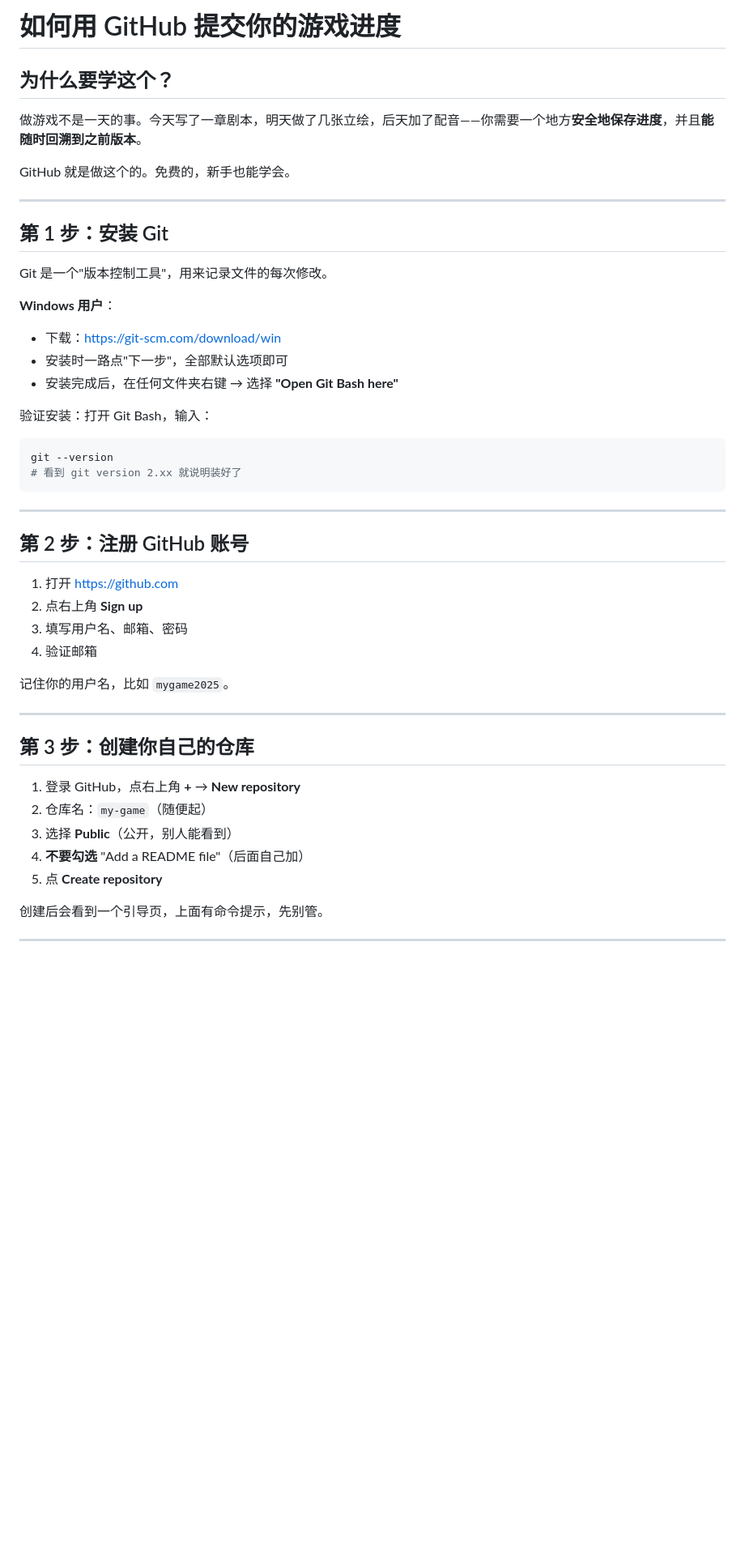
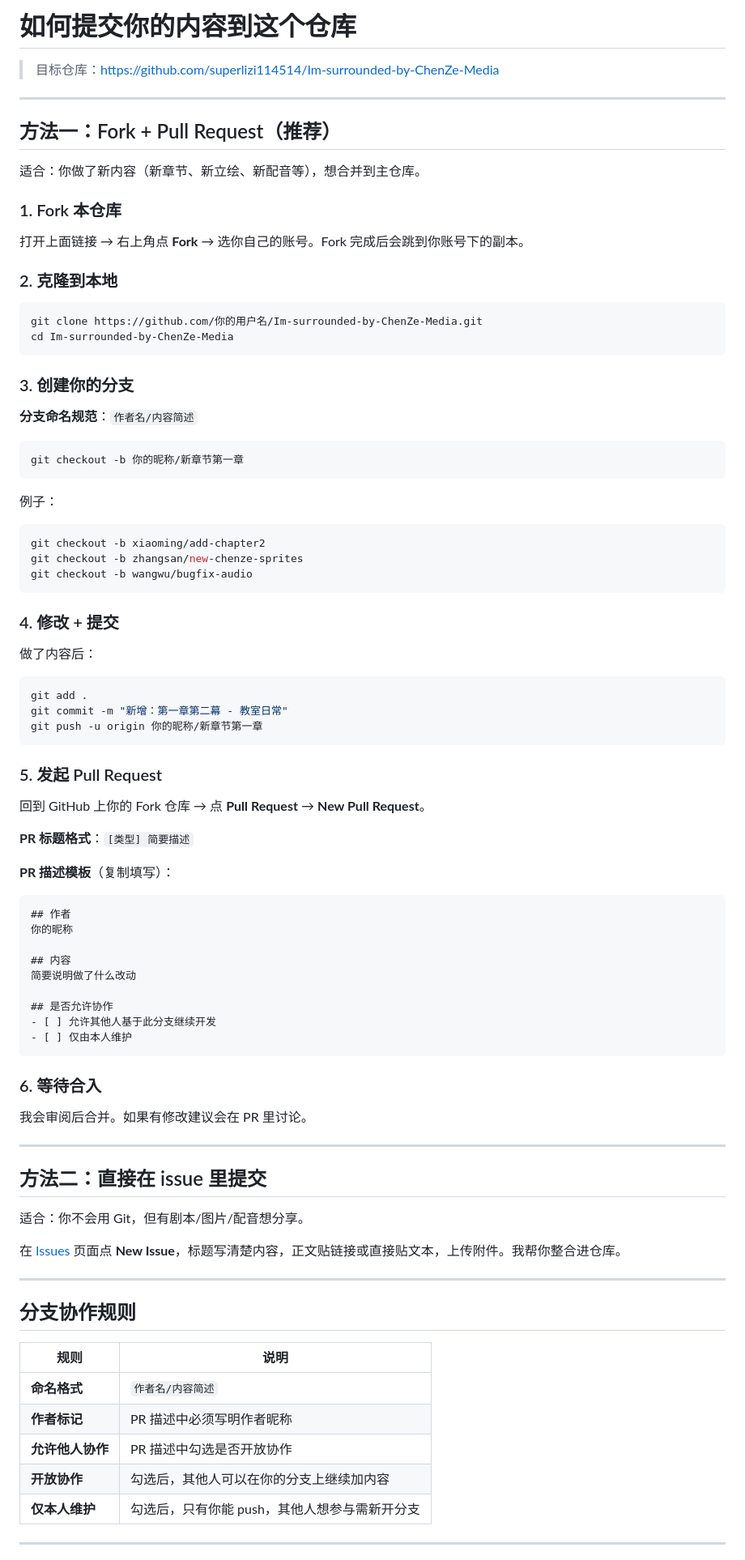
Before and after one commit to superlizi114514/Im-surrounded-by-ChenZe-Media, a Markdown page: tutorials/HOW_TO_CONTRIBUTE.md, the part around one of its changes. Shown at 81% size. Rendered like a GitHub page; blank space fills up the shorter version.

Commit message:
docs: 重写提交教程 - 聚焦本仓库，去泛化
- 只针对此项目：Fork + PR 完整流程
- 分支命名规范：作者名/内容简述
- PR 描述模板：作者/内容/是否允许协作
- 方法二：不会Git直接提Issue也能参与
- 分支协作规则表 + 内容规范

````diff
--- a/tutorials/HOW_TO_CONTRIBUTE.md
+++ b/tutorials/HOW_TO_CONTRIBUTE.md
@@ -1,50 +1,90 @@
-# 如何用 GitHub 提交你的游戏进度
+# 如何提交你的内容到这个仓库
 
-## 为什么要学这个？
-
-做游戏不是一天的事。今天写了一章剧本，明天做了几张立绘，后天加了配音——你需要一个地方**安全地保存进度**，并且**能随时回溯到之前版本**。
-
-GitHub 就是做这个的。免费的，新手也能学会。
+> 目标仓库：[https://github.com/superlizi114514/Im-surrounded-by-ChenZe-Media](https://github.com/superlizi114514/Im-surrounded-by-ChenZe-Media)
 
 ---
 
-## 第 1 步：安装 Git
+## 方法一：Fork + Pull Request（推荐）
 
-Git 是一个"版本控制工具"，用来记录文件的每次修改。
+适合：你做了新内容（新章节、新立绘、新配音等），想合并到主仓库。
 
-**Windows 用户**：
-- 下载：https://git-scm.com/download/win
-- 安装时一路点"下一步"，全部默认选项即可
-- 安装完成后，在任何文件夹右键 → 选择 **"Open Git Bash here"**
+### 1. Fork 本仓库
 
-验证安装：打开 Git Bash，输入：
+打开上面链接 → 右上角点 **Fork** → 选你自己的账号。Fork 完成后会跳到你账号下的副本。
+
+### 2. 克隆到本地
+
 ```bash
-git --version
-# 看到 git version 2.xx 就说明装好了
+git clone https://github.com/你的用户名/Im-surrounded-by-ChenZe-Media.git
+cd Im-surrounded-by-ChenZe-Media
 ```
+
+### 3. 创建你的分支
+
+**分支命名规范**：`作者名/内容简述`
+
+```bash
+git checkout -b 你的昵称/新章节第一章
+```
+
+例子：
+```bash
+git checkout -b xiaoming/add-chapter2
+git checkout -b zhangsan/new-chenze-sprites
+git checkout -b wangwu/bugfix-audio
+```
+
+### 4. 修改 + 提交
+
+做了内容后：
+```bash
+git add .
+git commit -m "新增：第一章第二幕 - 教室日常"
+git push -u origin 你的昵称/新章节第一章
+```
+
+### 5. 发起 Pull Request
+
+回到 GitHub 上你的 Fork 仓库 → 点 **Pull Request** → **New Pull Request**。
+
+**PR 标题格式**：`[类型] 简要描述`
+
+**PR 描述模板**（复制填写）：
+```
+## 作者
+你的昵称
+
+## 内容
+简要说明做了什么改动
+
+## 是否允许协作
+- [ ] 允许其他人基于此分支继续开发
+- [ ] 仅由本人维护
+```
+
+### 6. 等待合入
+
+我会审阅后合并。如果有修改建议会在 PR 里讨论。
 
 ---
 
-## 第 2 步：注册 GitHub 账号
+## 方法二：直接在 issue 里提交
 
-1. 打开 https://github.com
-2. 点右上角 **Sign up**
-3. 填写用户名、邮箱、密码
-4. 验证邮箱
+适合：你不会用 Git，但有剧本/图片/配音想分享。
 
-记住你的用户名，比如 `mygame2025`。
+在 [Issues](https://github.com/superlizi114514/Im-surrounded-by-ChenZe-Media/issues) 页面点 **New Issue**，标题写清楚内容，正文贴链接或直接贴文本，上传附件。我帮你整合进仓库。
 
 ---
 
-## 第 3 步：创建你自己的仓库
+## 分支协作规则
 
-1. 登录 GitHub，点右上角 **+** → **New repository**
-2. 仓库名：`my-game`（随便起）
-3. 选择 **Public**（公开，别人能看到）
-4. **不要勾选** "Add a README file"（后面自己加）
-5. 点 **Create repository**
-
-创建后会看到一个引导页，上面有命令提示，先别管。
+| 规则 | 说明 |
+|------|------|
+| **命名格式** | `作者名/内容简述` |
+| **作者标记** | PR 描述中必须写明作者昵称 |
+| **允许他人协作** | PR 描述中勾选是否开放协作 |
+| **开放协作** | 勾选后，其他人可以在你的分支上继续加内容 |
+| **仅本人维护** | 勾选后，只有你能 push，其他人想参与需新开分支 |
 
 ---
 
````
Also changed, not shown: other parts of tutorials/HOW_TO_CONTRIBUTE.md (+13 -95 lines).
